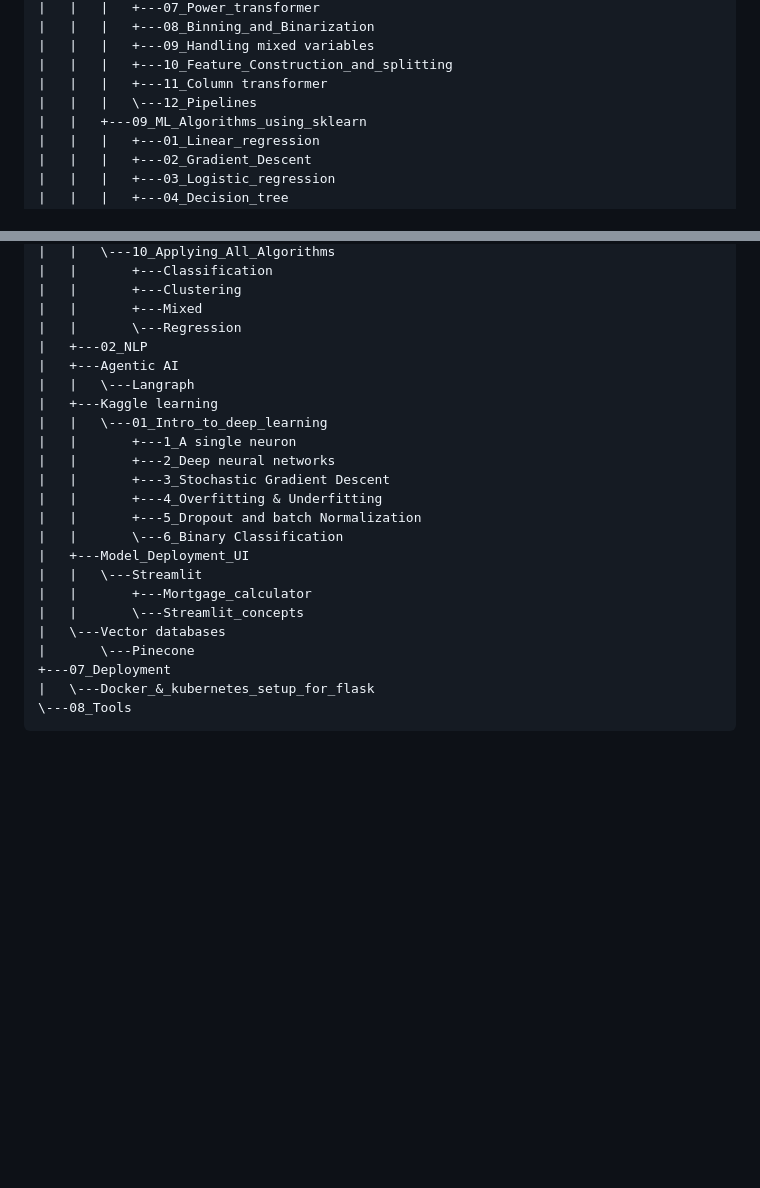
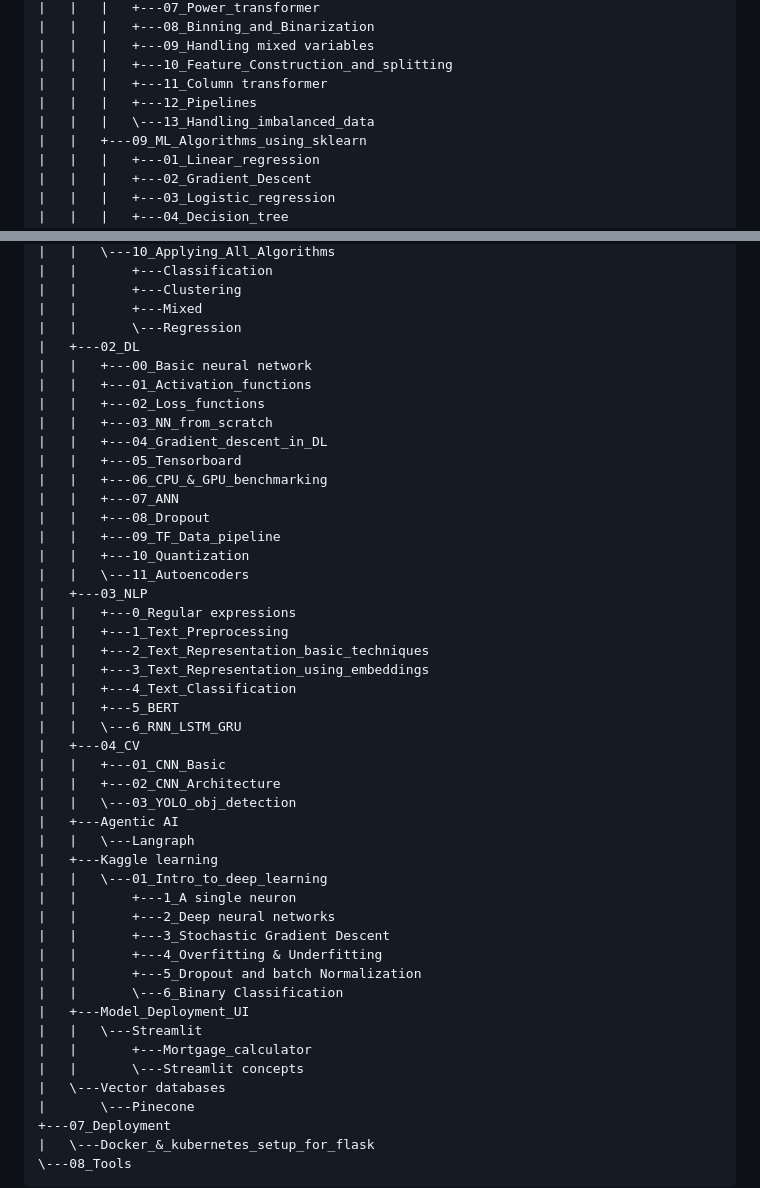
Before and after one commit to Amruta08/Amruta_learns_to_code, a Markdown page: README.md, 2 parts joined by grey strips. GitHub-like rendering; blank space fills up the shorter version.

```diff
--- a/README.md
+++ b/README.md
@@ -121,7 +121,8 @@ My Personal coding notebook
 |   |   |   +---09_Handling mixed variables
 |   |   |   +---10_Feature_Construction_and_splitting
 |   |   |   +---11_Column transformer
-|   |   |   \---12_Pipelines
+|   |   |   +---12_Pipelines
+|   |   |   \---13_Handling_imbalanced_data
 |   |   +---09_ML_Algorithms_using_sklearn
 |   |   |   +---01_Linear_regression
 |   |   |   +---02_Gradient_Descent
@@ -142,7 +143,31 @@ My Personal coding notebook
 |   |       +---Clustering
 |   |       +---Mixed
 |   |       \---Regression
-|   +---02_NLP
+|   +---02_DL
+|   |   +---00_Basic neural network
+|   |   +---01_Activation_functions
+|   |   +---02_Loss_functions
+|   |   +---03_NN_from_scratch
+|   |   +---04_Gradient_descent_in_DL
+|   |   +---05_Tensorboard
+|   |   +---06_CPU_&_GPU_benchmarking
+|   |   +---07_ANN
+|   |   +---08_Dropout
+|   |   +---09_TF_Data_pipeline
+|   |   +---10_Quantization
+|   |   \---11_Autoencoders
+|   +---03_NLP
+|   |   +---0_Regular expressions
+|   |   +---1_Text_Preprocessing
+|   |   +---2_Text_Representation_basic_techniques
+|   |   +---3_Text_Representation_using_embeddings
+|   |   +---4_Text_Classification
+|   |   +---5_BERT
+|   |   \---6_RNN_LSTM_GRU
+|   +---04_CV
+|   |   +---01_CNN_Basic
+|   |   +---02_CNN_Architecture
+|   |   \---03_YOLO_obj_detection
 |   +---Agentic AI
 |   |   \---Langraph
 |   +---Kaggle learning
@@ -156,7 +181,7 @@ My Personal coding notebook
 |   +---Model_Deployment_UI
 |   |   \---Streamlit
 |   |       +---Mortgage_calculator
-|   |       \---Streamlit_concepts
+|   |       \---Streamlit concepts
 |   \---Vector databases
 |       \---Pinecone
 +---07_Deployment
```
